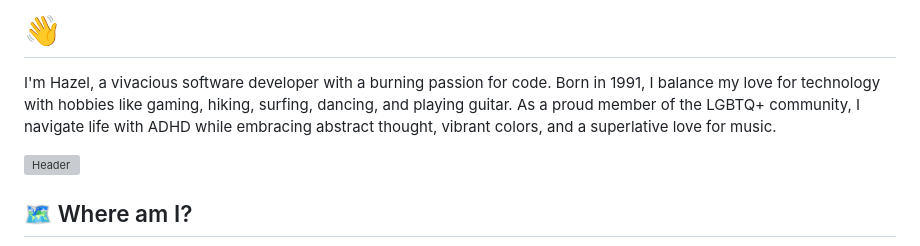
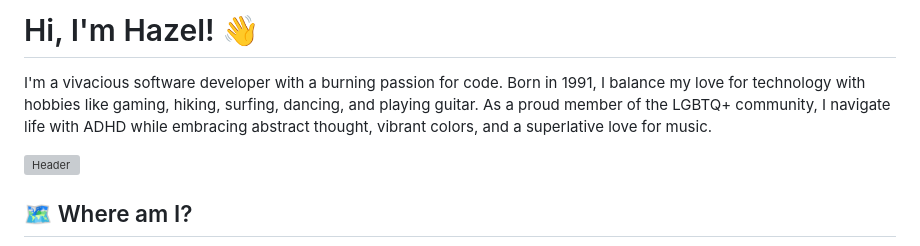
Before and after one commit to tacosontitan/tacosontitan, a Markdown page: README.md, the part around the change. GitHub-like rendering; grey boxes are pictures that could not be loaded.

Commit message:
Didn't like just the emoji in the header.

```diff
--- a/README.md
+++ b/README.md
@@ -1,6 +1,6 @@
-# 👋
+# Hi, I'm Hazel! 👋
 
-I'm Hazel, a vivacious software developer with a burning passion for code. Born in 1991, I balance my love for technology with hobbies like gaming, hiking, surfing, dancing, and playing guitar. As a proud member of the LGBTQ+ community, I navigate life with ADHD while embracing abstract thought, vibrant colors, and a superlative love for music.
+I'm a vivacious software developer with a burning passion for code. Born in 1991, I balance my love for technology with hobbies like gaming, hiking, surfing, dancing, and playing guitar. As a proud member of the LGBTQ+ community, I navigate life with ADHD while embracing abstract thought, vibrant colors, and a superlative love for music.
 
 [![Header](https://raw.githubusercontent.com/tacosontitan/tacosontitan/main/resources/header.jpg)](https://github.com/tacosontitan)
 
```
